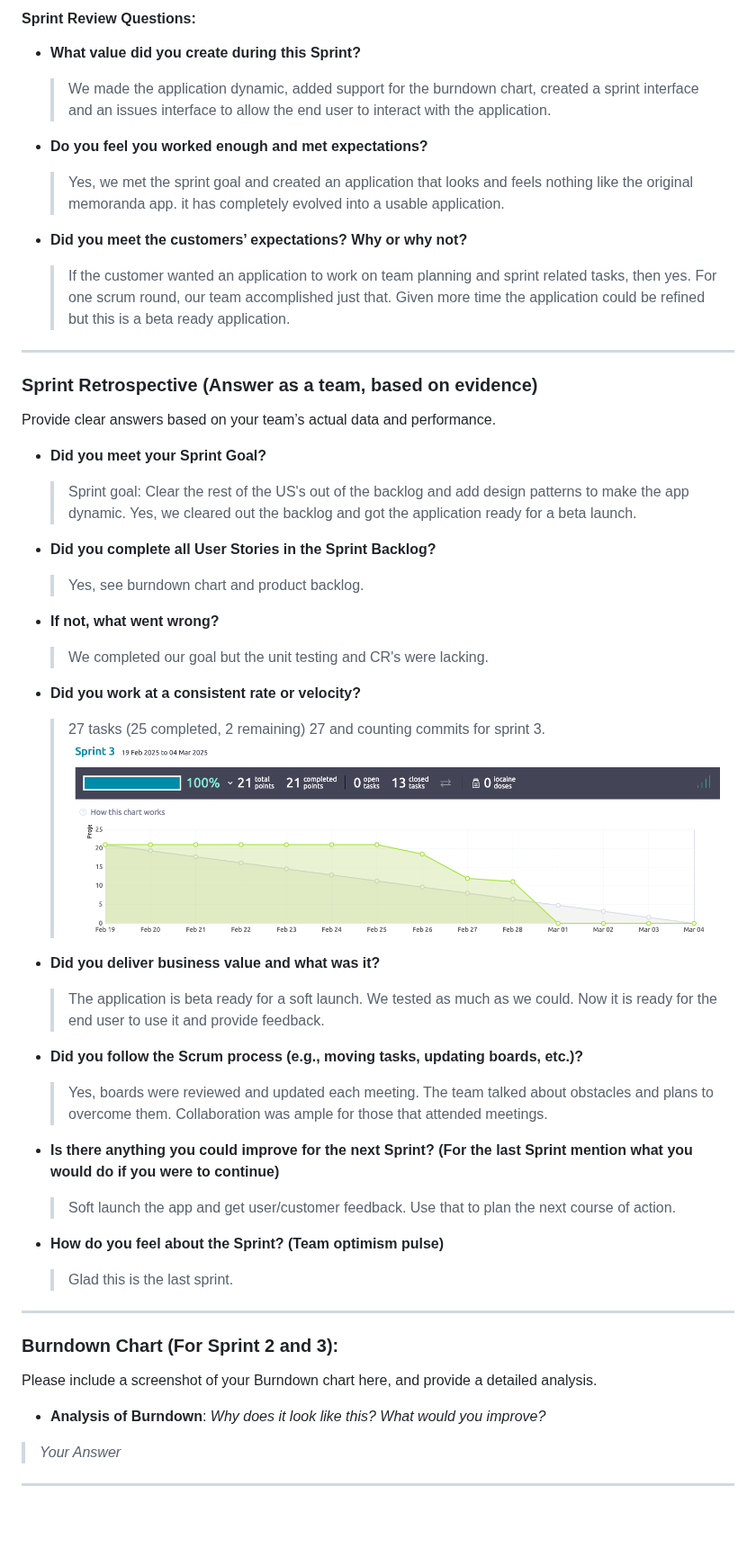
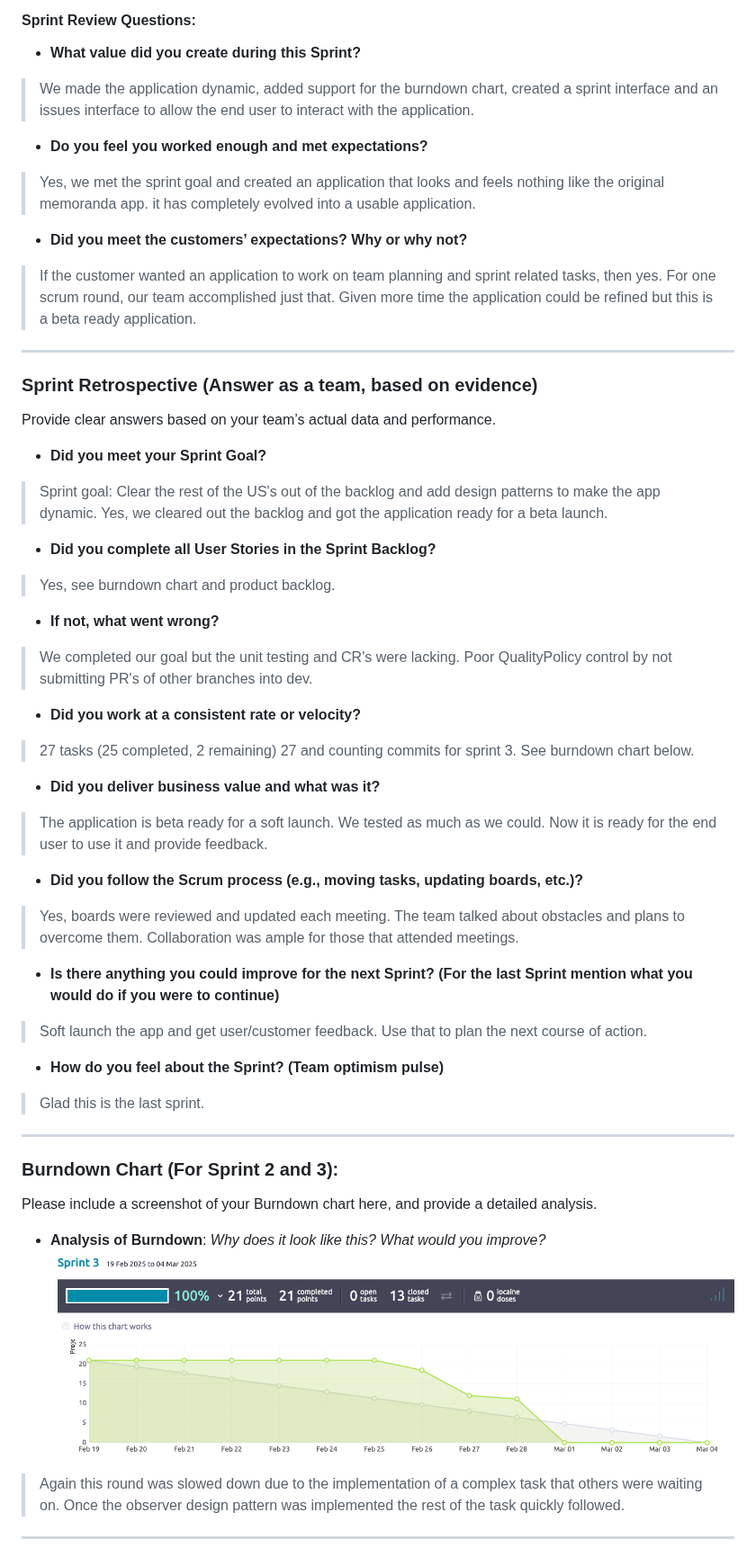
Before and after one commit to kescob0825/TaidX, a Markdown page: Deliverable3.md, the part around one of its changes. Shown at 90% size. GitHub-like rendering; blank space fills up the shorter version.

```diff
--- a/Deliverable3.md
+++ b/Deliverable3.md
@@ -66,16 +66,16 @@ Track meeting notes and progress. Fill in the table below during each Daily Scru
 
 #### Sprint Review Questions:
 - **What value did you create during this Sprint?**
-    > We made the application dynamic, added support for the burndown chart, created a sprint interface and an issues
-    > interface to allow the end user to interact with the application.
+> We made the application dynamic, added support for the burndown chart, created a sprint interface and an issues
+> interface to allow the end user to interact with the application.
 
 - **Do you feel you worked enough and met expectations?**
-    > Yes, we met the sprint goal and created an application that looks and feels nothing like the original memoranda app.
-    > it has completely evolved into a usable application.
+> Yes, we met the sprint goal and created an application that looks and feels nothing like the original memoranda app.
+> it has completely evolved into a usable application.
 
 - **Did you meet the customers’ expectations? Why or why not?**
-    > If the customer wanted an application to work on team planning and sprint related tasks, then yes. For one scrum round,
-    > our team accomplished just that. Given more time the application could be refined but this is a beta ready application.
+> If the customer wanted an application to work on team planning and sprint related tasks, then yes. For one scrum round,
+> our team accomplished just that. Given more time the application could be refined but this is a beta ready application.
 
 ---
 
@@ -83,37 +83,37 @@ Track meeting notes and progress. Fill in the table below during each Daily Scru
 Provide clear answers based on your team’s actual data and performance.
 
 - **Did you meet your Sprint Goal?**
-    > Sprint goal: Clear the rest of the US's out of the backlog and add design patterns to make the app dynamic.
-    > Yes, we cleared out the backlog and got the application ready for a beta launch.
+> Sprint goal: Clear the rest of the US's out of the backlog and add design patterns to make the app dynamic.
+> Yes, we cleared out the backlog and got the application ready for a beta launch.
 
 - **Did you complete all User Stories in the Sprint Backlog?**
-    > Yes, see burndown chart and product backlog.
+> Yes, see burndown chart and product backlog.
 
 - **If not, what went wrong?**
-    > We completed our goal but the unit testing and CR's were lacking.
+> We completed our goal but the unit testing and CR's were lacking. Poor QualityPolicy control by not submitting PR's of other branches into dev.
 
 - **Did you work at a consistent rate or velocity?**
-    > 27 tasks (25 completed, 2 remaining) 27 and counting commits for sprint 3.
-  ![Screenshot 2025-02-01 at 22.36.32.png](LinearProgressionChartSprint3.png)
+> 27 tasks (25 completed, 2 remaining) 27 and counting commits for sprint 3. See burndown chart below.
 - **Did you deliver business value and what was it?**
-    > The application is beta ready for a soft launch. We tested as much as we could. Now it is ready for the end user to use it and provide feedback.
+> The application is beta ready for a soft launch. We tested as much as we could. Now it is ready for the end user to use it and provide feedback.
 
 - **Did you follow the Scrum process (e.g., moving tasks, updating boards, etc.)?**
-    > Yes, boards were reviewed and updated each meeting. The team talked about obstacles and plans to overcome them. Collaboration was ample for those that attended meetings.
+> Yes, boards were reviewed and updated each meeting. The team talked about obstacles and plans to overcome them. Collaboration was ample for those that attended meetings.
 
 - **Is there anything you could improve for the next Sprint? (For the last Sprint mention what you would do if you were to continue)**
-    > Soft launch the app and get user/customer feedback. Use that to plan the next course of action.
+> Soft launch the app and get user/customer feedback. Use that to plan the next course of action.
 
 - **How do you feel about the Sprint? (Team optimism pulse)**
-    > Glad this is the last sprint.
+> Glad this is the last sprint.
 
 ---
 
 ### Burndown Chart (For Sprint 2 and 3):
 Please include a screenshot of your Burndown chart here, and provide a detailed analysis.
 - **Analysis of Burndown**: _Why does it look like this? What would you improve?_
-
-> _Your Answer_
+![LinearProgressionChartSprint3.png](LinearProgressionChartSprint3.png)
+> Again this round was slowed down due to the implementation of a complex task that others were waiting on. Once the observer design pattern was
+> implemented the rest of the task quickly followed.
 
 ---
 
```
Also changed, not shown: other parts of Deliverable3.md (+9 -4 lines).
